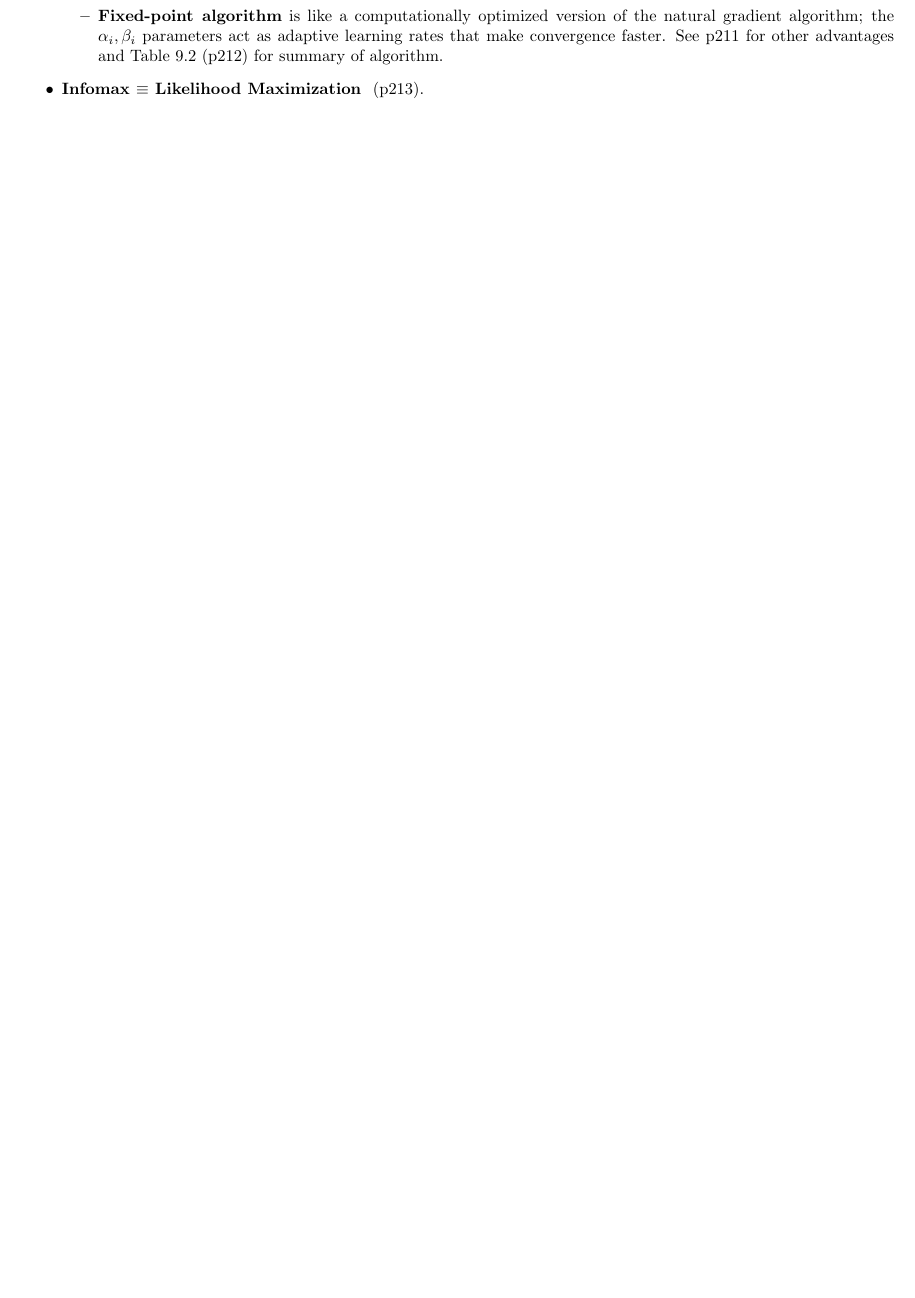
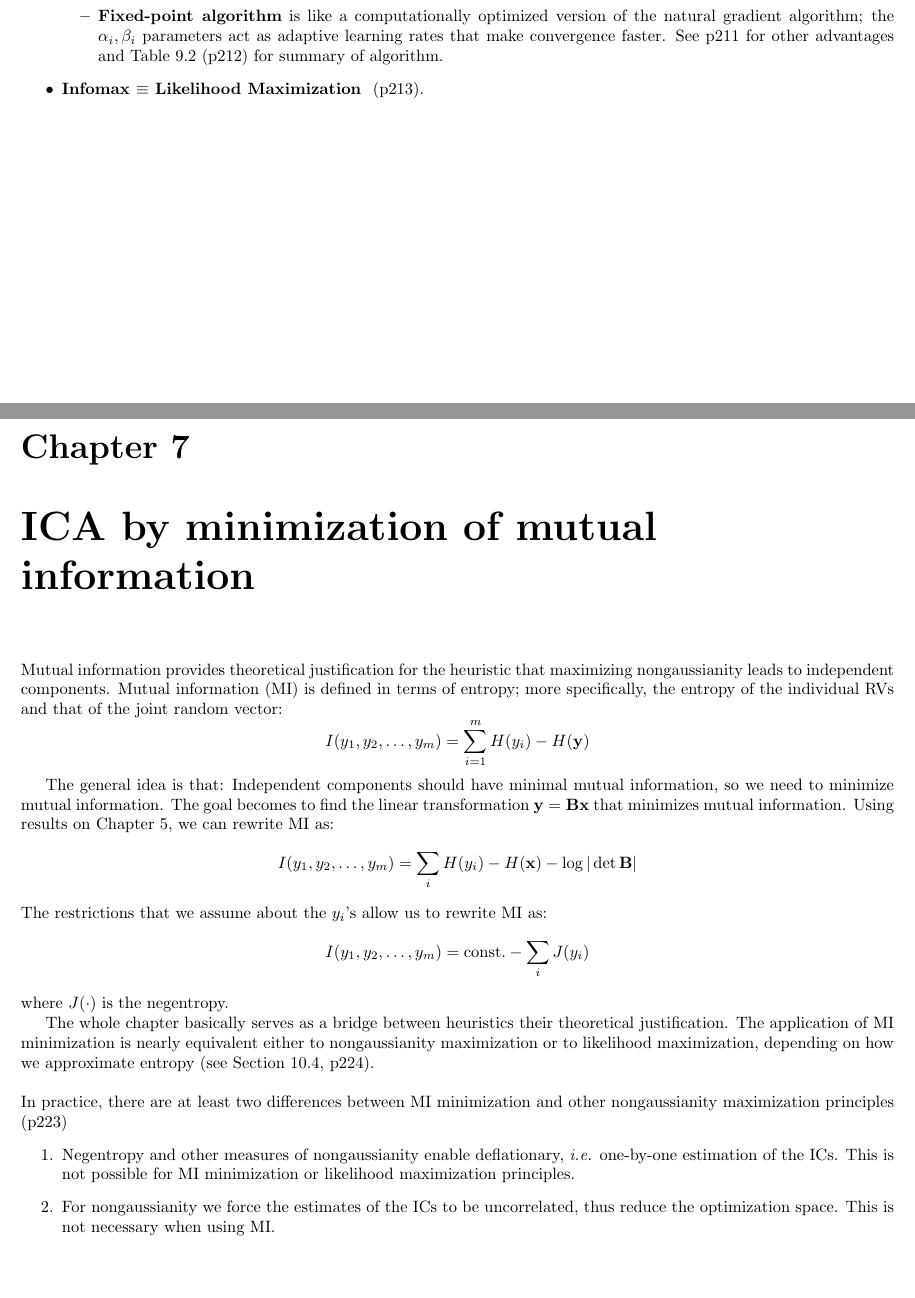
Before and after one commit to sariyanidi/pdfs, a LaTeX book (booknotes/technical/independent_component_analysis/overall.tex): part of page 13 of 15 before the commit and two parts of pages 9 and 10 of 11 after it, the two joined at a grey line, cut so that both start at the same text, the shorter picture padded with empty space. Compiled offline with LaTeX, dvips and Ghostscript.

Commit message:
updated ICA book

```diff
--- a/booknotes/technical/independent_component_analysis/overall.tex
+++ b/booknotes/technical/independent_component_analysis/overall.tex
@@ -1,4 +1,4 @@
-\documentclass[a4paper]{book}
+\documentclass[a4paper, one	side]{book}
 
 \input{../preliminaries}
 \usepackage{pstricks, pst-node, pst-tree}
@@ -306,6 +306,57 @@ $$\frac{1}{T} \log L(\mb B) = E\left\{ \sum\limits_{i=1}^n \log p_i (\mb b_i^T \
 
 
 
+
+%%%%%%%%%%%%%%%%%%%%%%%%%%%%%%%%%%%%%%%
+%%%%%%%%%%%%%%%%%%%%%%%%%%%%%%%%%%%%%%%
+%%%%%%%%%%%%%%%%%%%%%%%%%%%%%%%%%%%%%%%
+%%%%%%%%%%%%%%%%%%%%%%%%%%%%%%%%%%%%%%%
+%%%%%%%%%%%%%%%%%%%%%%%%%%%%%%%%%%%%%%%
+%%%%%%%%%%%%%%%%%%%%%%%%%%%%%%%%%%%%%%%
+%%%%%%%%%%%%%%%%%%%%%%%%%%%%%%%%%%%%%%%
+%%%%%%%%%%%%%%%%%%%%%%%%%%%%%%%%%%%%%%%
+%%%%%%%%%%%%%%%%%%%%%%%%%%%%%%%%%%%%%%%
+%%%%%%%%%%%%%%%%%%%%%%%%%%%%%%%%%%%%%%%
+%%%%%%%%%%%%%%%%%%%%%%%%%%%%%%%%%%%%%%%
+%%%%%%%%%%%%%%%%%%%%%%%%%%%%%%%%%%%%%%%
+
+\chapter{ICA by minimization of mutual information}
+Mutual information provides theoretical justification for the heuristic that maximizing nongaussianity leads to independent components. Mutual information (MI) is defined in terms of entropy; more specifically, the entropy of the individual RVs and that of the joint random vector: %
+$$ I(y_1,y_2,\hdots,y_m) = \sum\limits_{i=1}^{m} H(y_i) - H(\mb y) $$
+
+The general idea is that: Independent components should have minimal mutual information, so we need to minimize mutual information. The goal becomes to find the linear transformation $\mb{y=Bx}$ that minimizes mutual information. Using results on Chapter 5, we can rewrite MI as:%
+$$ I(y_1, y_2, \hdots, y_m) = \sum_i H(y_i) - H(\mb x) - \log |\det \mb B| $$
+%
+The restrictions that we assume about the $y_i$'s allow us to rewrite MI as:
+$$ I(y_1, y_2, \hdots, y_m) = \text{const.} - \sum_i J(y_i)  $$
+where $J(\cdot)$ is the negentropy.
+
+The whole chapter basically serves as a bridge between heuristics their theoretical justification. The application of MI minimization is nearly equivalent either to nongaussianity maximization or to likelihood maximization, depending on how we approximate entropy (see Section 10.4, p224).
+\\
+
+\noindent In practice, there are at least two differences between MI minimization and other nongaussianity maximization principles (p223)
+\begin{enumerate}
+\item Negentropy and other measures of nongaussianity enable deflationary, \ie one-by-one estimation of the ICs. This is not possible for MI minimization or likelihood maximization principles.
+\item For nongaussianity we force the estimates of the ICs to be uncorrelated, thus reduce the optimization space. This is not necessary when using MI.
+\end{enumerate}
+
+
+
+
+
+
+
+
+
+
+
+
+
+
+
+
+
+
 %%%%%%%%%%%%%%%%%%%%%%%%%%%%%%%%%%%%%%%
 %%%%%%%%%%%%%%%%%%%%%%%%%%%%%%%%%%%%%%%
 %%%%%%%%%%%%%%%%%%%%%%%%%%%%%%%%%%%%%%%
```
